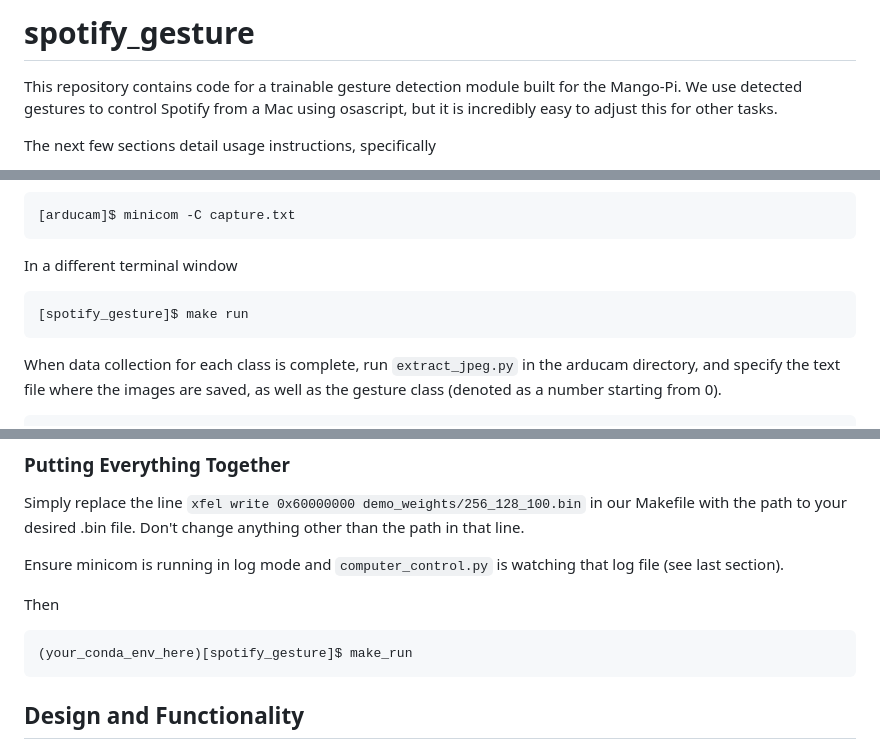
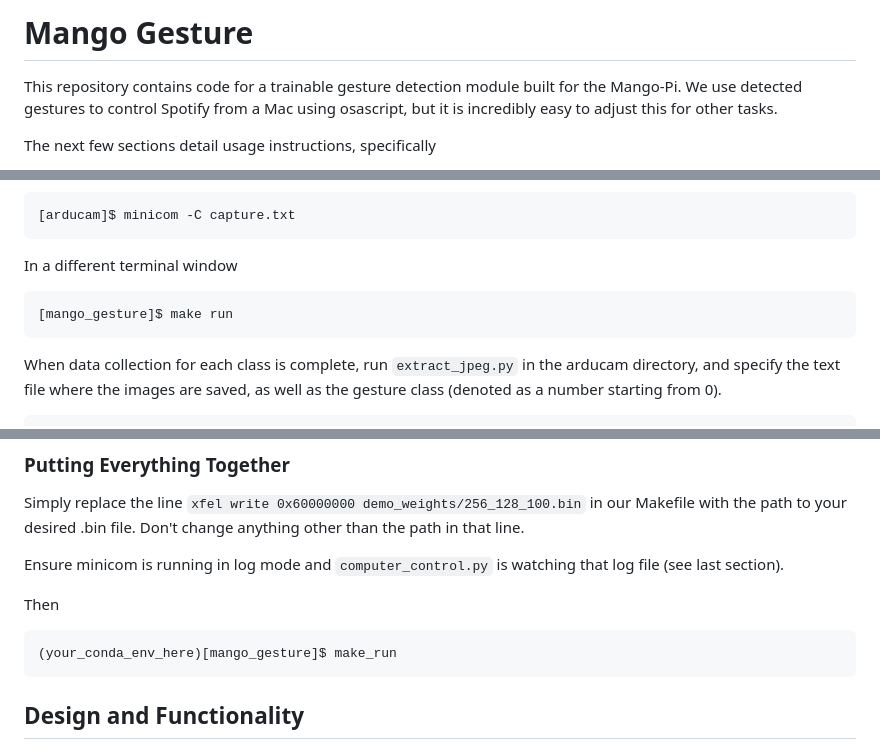
Before and after one commit to mango-gesture/mango-gesture, a Markdown page: README.md, 3 parts joined by grey strips. GitHub-like rendering.

````diff
--- a/README.md
+++ b/README.md
@@ -1,4 +1,4 @@
-# spotify_gesture
+# Mango Gesture
 
 This repository contains code for a trainable gesture detection module built for the Mango-Pi. We use detected gestures to control Spotify from a Mac using osascript, but it is incredibly easy to adjust this for other tasks.
 
@@ -64,7 +64,7 @@ The image pairs are written to minicom and then decoded by a python script.
 ```
 In a different terminal window
 ```console
-[spotify_gesture]$ make run
+[mango_gesture]$ make run
 ```
 When data collection for each class is complete, run `extract_jpeg.py` in the arducam directory, and specify the text file where the images are saved, as well as the gesture class (denoted as a number starting from 0).
 
@@ -107,7 +107,7 @@
 Then
 
 ```console
-(your_conda_env_here)[spotify_gesture]$ make_run
+(your_conda_env_here)[mango_gesture]$ make_run
 ```
 
 ## Design and Functionality
````
